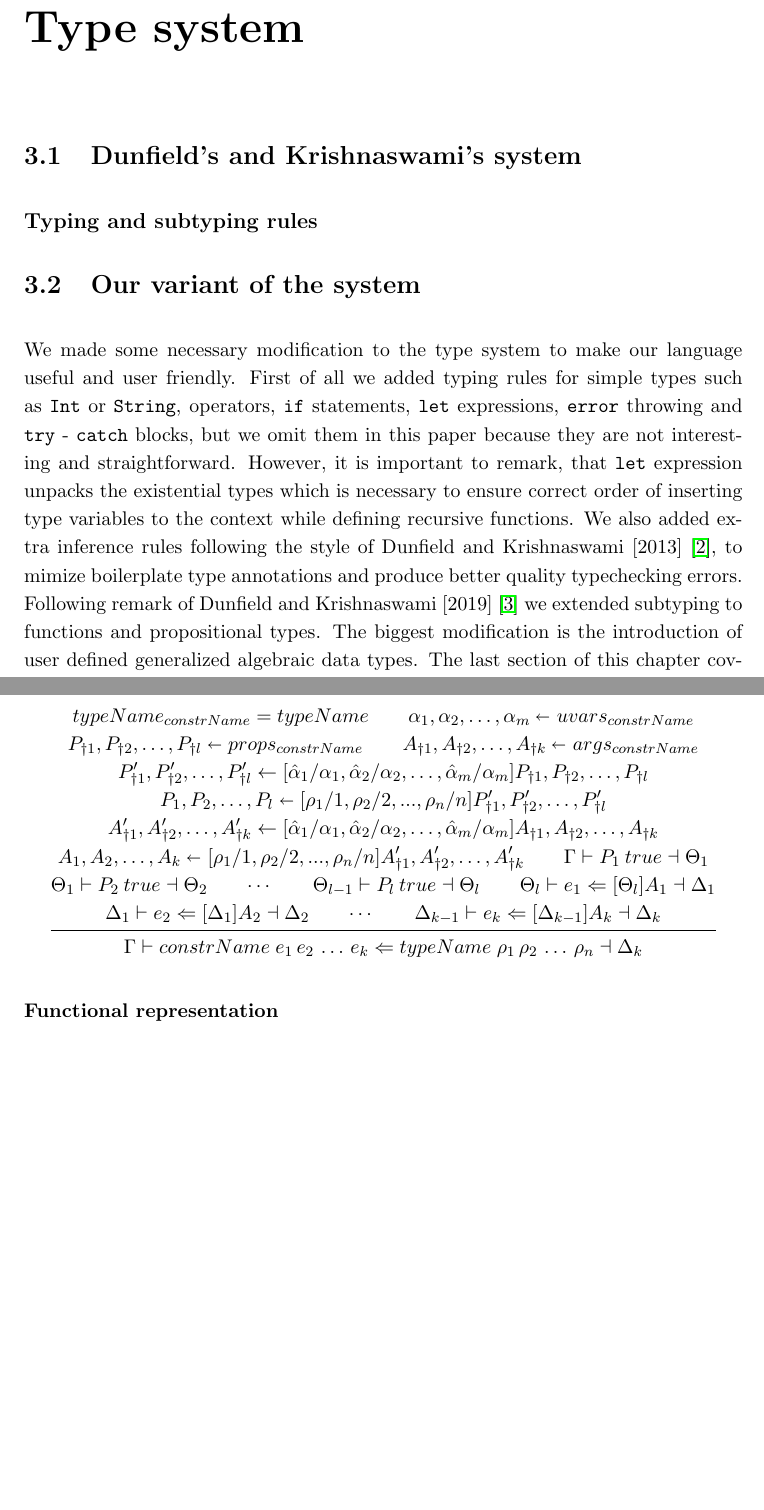
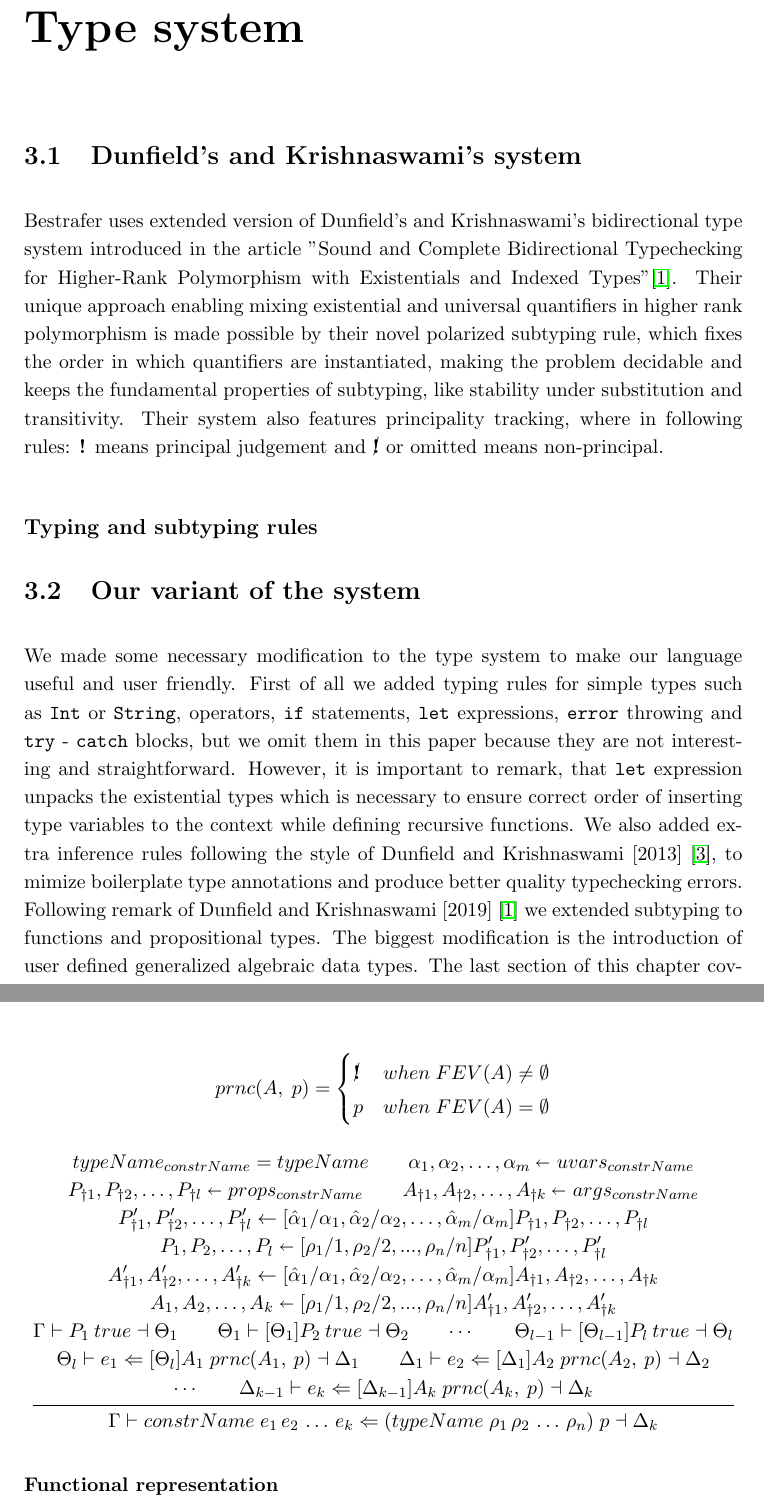
Before and after one commit to konrad-wer/Bestrafer, a LaTeX thesis (thesis/thesis.tex): two parts of pages 15 and 21 of 27, joined at a grey line, cut so that both start at the same text, the shorter picture padded with empty space. Compiled offline with pdfLaTeX.

Commit message:
Added introduction

```diff
--- a/thesis/thesis.tex
+++ b/thesis/thesis.tex
@@ -30,7 +30,7 @@
 %
 %\usepackage{graphicx,listings,amsmath,amssymb,amsthm,amsfonts,tikz}
 \let\lll\undefined
-\usepackage{mathtools, array, amsfonts, mathpartir, amssymb, stmaryrd}
+\usepackage{mathtools, array, amsfonts, mathpartir, amssymb, stmaryrd, cancel}
 \usepackage[nottoc]{tocbibind}
 
 %
@@ -289,6 +321,13 @@ def main =
 
 \chapter{Type system}
 \section{Dunfield's and Krishnaswami's system}
+Bestrafer uses extended version of Dunfield's and Krishnaswami's bidirectional type system introduced in the article
+"Sound and Complete Bidirectional Typechecking for Higher-Rank Polymorphism with Existentials and Indexed Types"\cite{gadt-popl19}.
+Their unique approach enabling mixing existential and universal quantifiers in higher rank polymorphism is made possible by
+their novel polarized subtyping rule, which fixes the order in which quantifiers are instantiated, making the
+problem decidable and keeps the fundamental properties of subtyping,
+like stability under substitution and transitivity. Their system also features principality tracking, where in following
+rules: \textbf{!} means principal judgement and \cancel{\textbf{!}} or omitted means non-principal.
 \subsection*{Typing and subtyping rules}
 
 \section{Our variant of the system}
@@ -543,6 +582,11 @@ Next, we check propositions. Finally, we check constructor's arguments against g
 The following, quite lenghty, rule describes that process in the formal way:
 
 \begin{mathpar}
+prnc(A, \; p) = \begin{cases}
+  \cancel{\textbf{!}} & when \; FEV(A) \neq \emptyset \\
+  p                   & when \; FEV(A) = \emptyset
+\end{cases}
+
 \inferrule{typeName_{constrName} = typeName \\
   \alpha_1, \alpha_2, \dots, \alpha_m \shortleftarrow uvars_{constrName} \\
   P_{\dagger1}, P_{\dagger2}, \dots, P_{\dagger l} \shortleftarrow props_{constrName} \\
@@ -558,14 +602,13 @@ The following, quite lenghty, rule describes that process in the formal way:
   A_1, A_2, \dots, A_k \shortleftarrow [\rho_1 / 1, \rho_2 / 2, ... , \rho_n / n]
   A'_{\dagger1}, A'_{\dagger2}, \dots, A'_{\dagger k}\\
   \Gamma \vdash P_1 \: true \dashv \Theta_1\\
-  \Theta_1 \vdash P_2 \: true \dashv \Theta_2\\
-  \cdots \\ \Theta_{l-1} \vdash P_l \: true \dashv \Theta_l\\
-  \Theta_l \vdash e_1 \Leftarrow [\Theta_l]A_1 \dashv \Delta_1\\
-  \Delta_1 \vdash e_2 \Leftarrow [\Delta_1]A_2 \dashv \Delta_2\\
-  \cdots \\ \Delta_{k-1} \vdash e_k \Leftarrow [\Delta_{k-1}]A_k \dashv \Delta_k
-  }
+  \Theta_1 \vdash [\Theta_1]P_2 \: true \dashv \Theta_2\\
+  \cdots \\ \Theta_{l-1} \vdash [\Theta_{l-1}]P_l \: true \dashv \Theta_l\\
+  \Theta_l \vdash e_1 \Leftarrow [\Theta_l]A_1 \; prnc(A_1, \: p) \dashv \Delta_1\\
+  \Delta_1 \vdash e_2 \Leftarrow [\Delta_1]A_2 \; prnc(A_2, \: p) \dashv \Delta_2\\
+  \cdots \\ \Delta_{k-1} \vdash e_k \Leftarrow [\Delta_{k-1}]A_k \; prnc(A_k, \: p) \dashv \Delta_k}
   {\Gamma \vdash constrName \; e_1 \, e_2 \, \dots \, e_k
-  \Leftarrow typeName \; \rho_1 \, \rho_2 \, \dots \, \rho_n \dashv \Delta_k}
+  \Leftarrow (typeName \; \rho_1 \, \rho_2 \, \dots \, \rho_n) \; p \dashv \Delta_k}
 \end{mathpar}
 
 \subsubsection*{Functional representation}
```
Also changed, not shown: thesis/thesis.pdf, thesis/thesis.tex (38 more changed lines).
